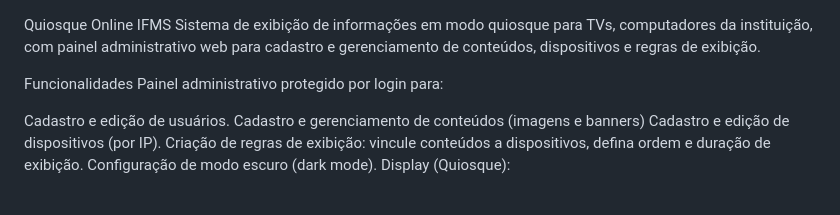
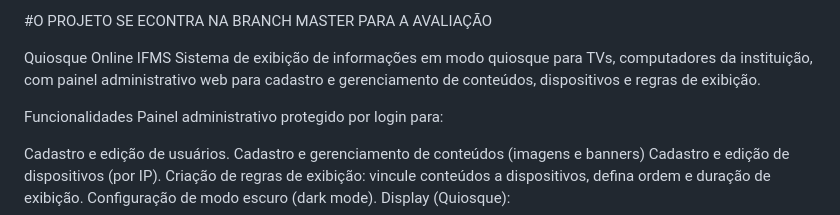
Before and after one commit to ferreira-cmk/quiosqueifms, a Markdown page: README.md, the part around the change. Drawn GitHub-style.

```diff
--- a/README.md
+++ b/README.md
@@ -1,3 +1,5 @@
+#O PROJETO SE ECONTRA NA BRANCH MASTER PARA A AVALIAÇÃO
+
 Quiosque Online IFMS
 Sistema de exibição de informações em modo quiosque para TVs, computadores da instituição, com painel administrativo web para cadastro e gerenciamento de conteúdos, dispositivos e regras de exibição.
 
```
